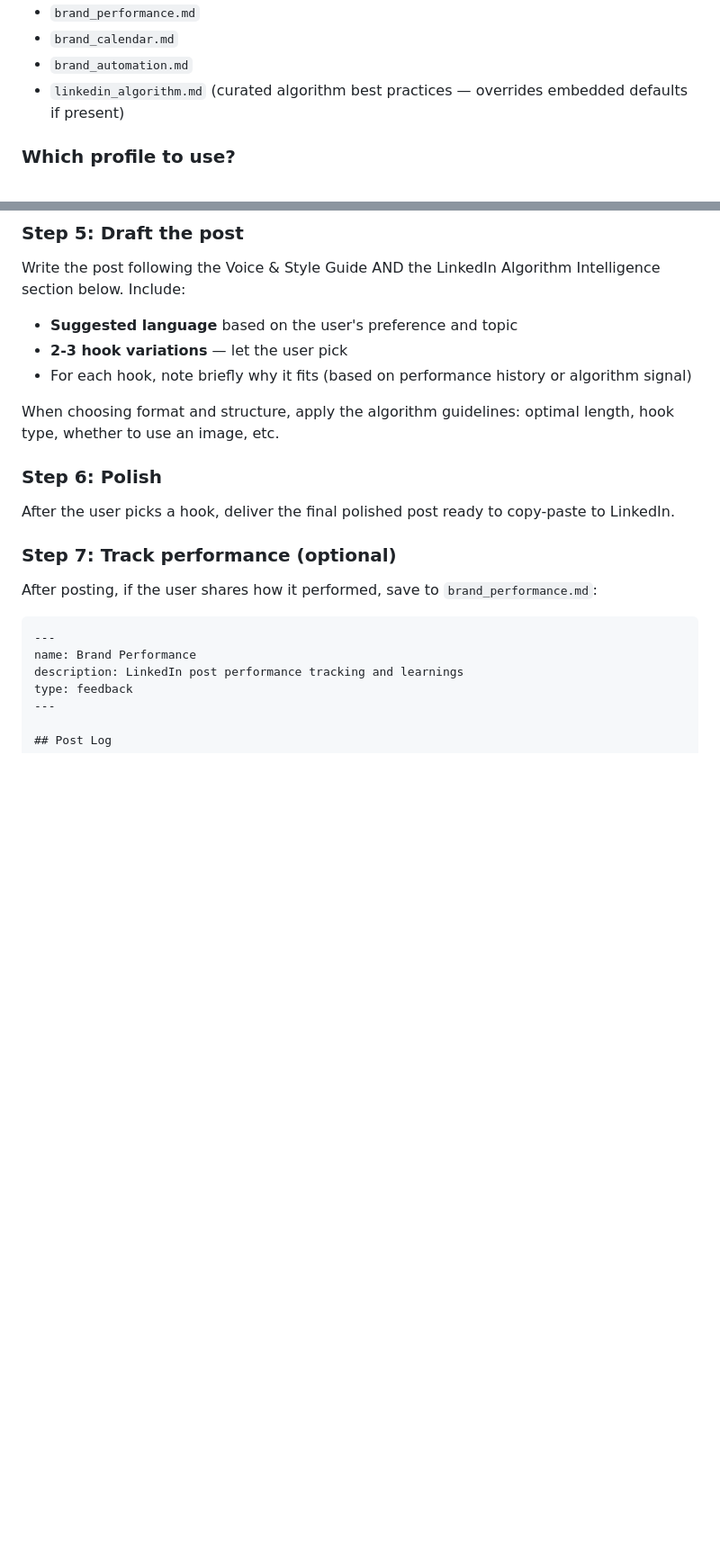
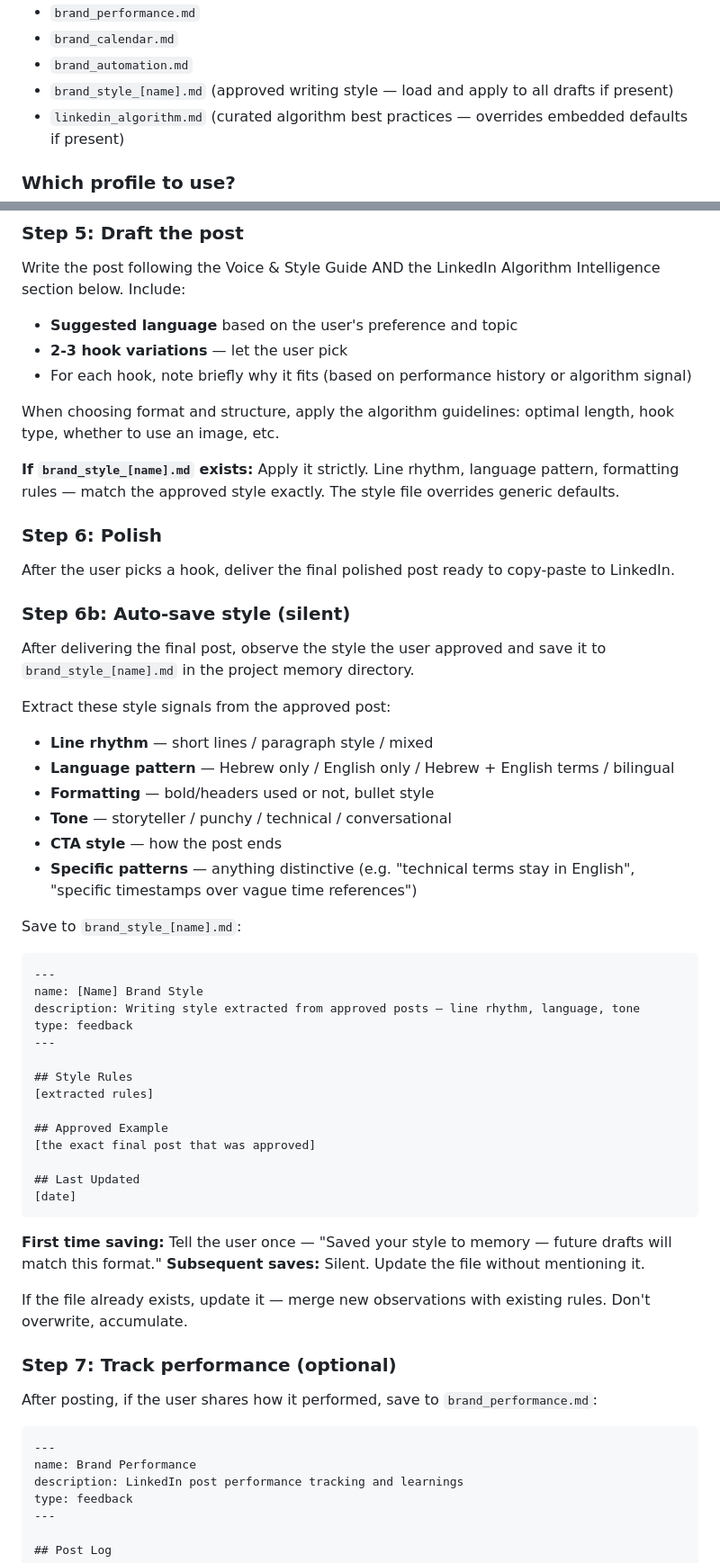
Before and after one commit to asaferdman23/career-brand-plugin, a Markdown page: skills/brand/SKILL.md, 2 parts joined by grey strips. Shown at 90% size. Drawn GitHub-style; blank space fills up the shorter version.

Commit message:
feat: auto-save approved post style to memory
- Brand skill now extracts style from every approved post and saves
  to brand_style_[name].md — line rhythm, language, tone, CTA pattern
- First save notifies user once; subsequent saves are silent
- Style file loaded at session start and applied strictly to all drafts
- Accumulates observations over time instead of overwriting

````diff
--- a/skills/brand/SKILL.md
+++ b/skills/brand/SKILL.md
@@ -22,6 +22,7 @@ Also look for these files in the project memory directory (skip any that don't e
 - `brand_performance.md`
 - `brand_calendar.md`
 - `brand_automation.md`
+- `brand_style_[name].md` (approved writing style — load and apply to all drafts if present)
 - `linkedin_algorithm.md` (curated algorithm best practices — overrides embedded defaults if present)
 
 ### Which profile to use?
@@ -174,8 +175,44 @@ Write the post following the Voice & Style Guide AND the LinkedIn Algorithm Inte
 
 When choosing format and structure, apply the algorithm guidelines: optimal length, hook type, whether to use an image, etc.
 
+**If `brand_style_[name].md` exists:** Apply it strictly. Line rhythm, language pattern, formatting rules — match the approved style exactly. The style file overrides generic defaults.
+
 ### Step 6: Polish
 After the user picks a hook, deliver the final polished post ready to copy-paste to LinkedIn.
+
+### Step 6b: Auto-save style (silent)
+After delivering the final post, observe the style the user approved and save it to `brand_style_[name].md` in the project memory directory.
+
+Extract these style signals from the approved post:
+- **Line rhythm** — short lines / paragraph style / mixed
+- **Language pattern** — Hebrew only / English only / Hebrew + English terms / bilingual
+- **Formatting** — bold/headers used or not, bullet style
+- **Tone** — storyteller / punchy / technical / conversational
+- **CTA style** — how the post ends
+- **Specific patterns** — anything distinctive (e.g. "technical terms stay in English", "specific timestamps over vague time references")
+
+Save to `brand_style_[name].md`:
+```markdown
+---
+name: [Name] Brand Style
+description: Writing style extracted from approved posts — line rhythm, language, tone
+type: feedback
+---
+
+## Style Rules
+[extracted rules]
+
+## Approved Example
+[the exact final post that was approved]
+
+## Last Updated
+[date]
+```
+
+**First time saving:** Tell the user once — "Saved your style to memory — future drafts will match this format."
+**Subsequent saves:** Silent. Update the file without mentioning it.
+
+If the file already exists, update it — merge new observations with existing rules. Don't overwrite, accumulate.
 
 ### Step 7: Track performance (optional)
 After posting, if the user shares how it performed, save to `brand_performance.md`:
````
